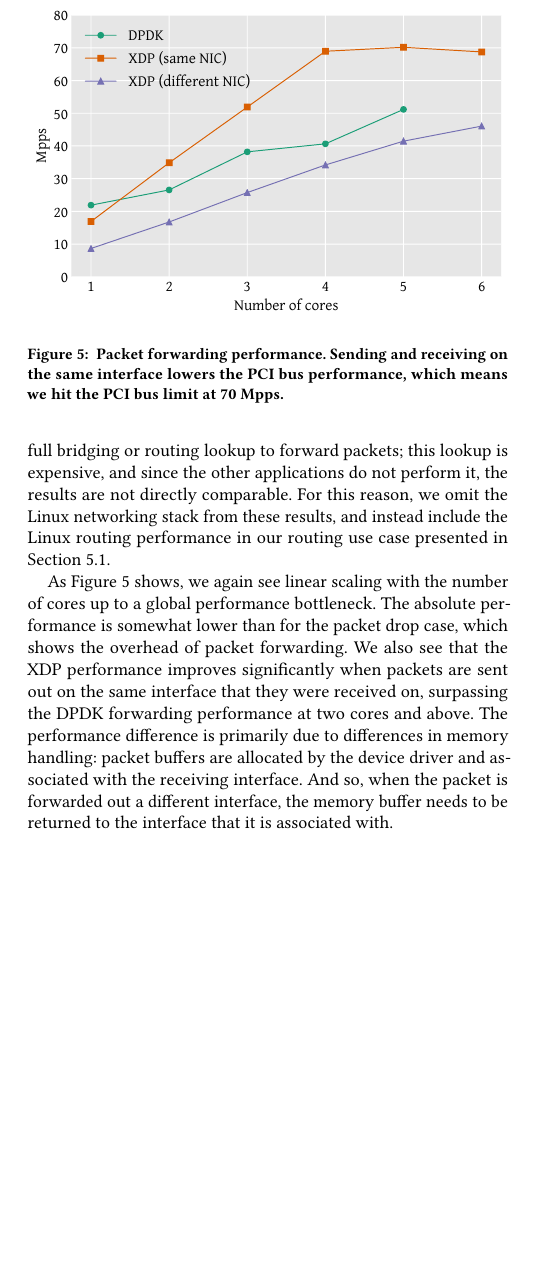
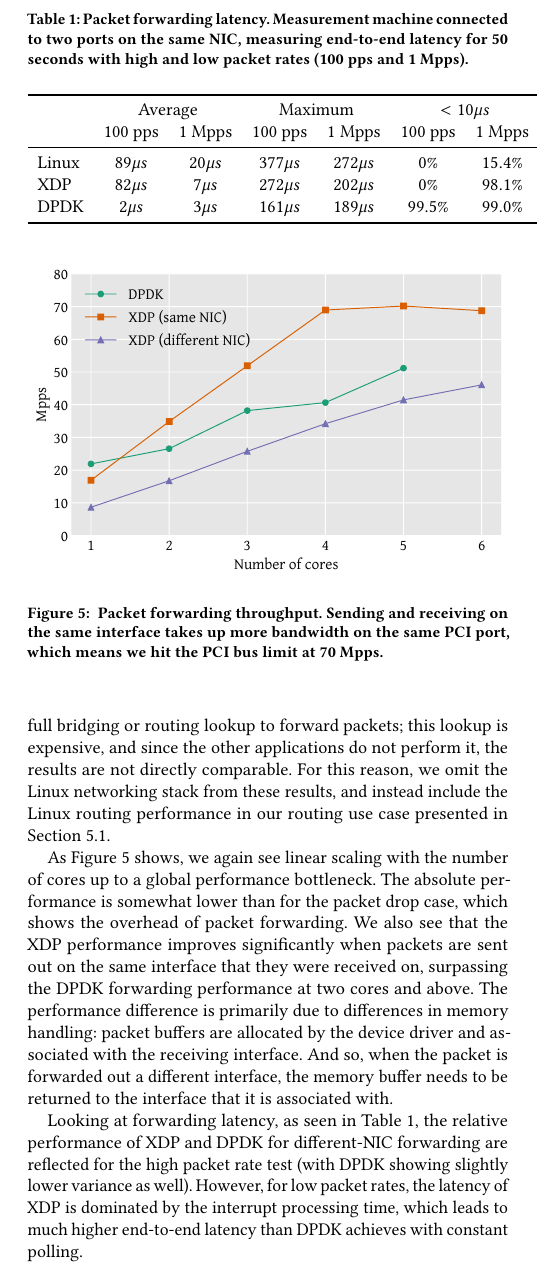
Before and after one commit to tohojo/xdp-paper, a LaTeX paper (xdp-paper.tex): part of one column of page 9 of 13, cut at the place of the change, the shorter picture padded with empty space. Compiled offline with pdfLaTeX.

Commit message:
Add latency numbers to the forwarding performance section
Signed-off-by: Toke Høiland-Jørgensen <toke@toke.dk>

```diff
--- a/xdp-paper.tex
+++ b/xdp-paper.tex
@@ -902,12 +902,36 @@
 interface, the memory buffer needs to be returned to the interface that it is
 associated with.
 
+Looking at forwarding latency, as seen in Table~\ref{tbl:fwd-latency}, the
+relative performance of XDP and DPDK for different-NIC forwarding are reflected
+for the high packet rate test (with DPDK showing slightly lower variance as
+well). However, for low packet rates, the latency of XDP is dominated by the
+interrupt processing time, which leads to much higher end-to-end latency than
+DPDK achieves with constant polling.
+
+\begin{table}[tbp]
+  \caption{\label{tbl:fwd-latency}Packet forwarding latency. Measurement machine
+    connected to two ports on the same NIC, measuring end-to-end latency for 50
+    seconds with high and low packet rates (100 pps and 1 Mpps).}
+\centering
+\begin{tabular}{lcccccc}
+  \toprule
+   & \multicolumn{2}{c}{Average}  &  \multicolumn{2}{c}{Maximum} &  \multicolumn{2}{c}{$< 10 \mu s$}  \\
+   & 100 pps & 1 Mpps  &  100 pps & 1 Mpps & 100 pps & 1 Mpps \\
+  \midrule
+  Linux & $89 \mu s$ & $20 \mu s$ & $377 \mu s$ & $272 \mu s$ & $ 0 \%$ & $15.4 \%$  \\
+  XDP & $82 \mu s$ & $7 \mu s$ & $272 \mu s$ & $202 \mu s$ & $0 \%$ & $98.1 \%$  \\
+  DPDK & $2 \mu s$ &  $3 \mu s$ & $161 \mu s$ & $189 \mu s$ & $99.5 \%$ & $99.0 \%$  \\
+\bottomrule
+\end{tabular}
+\end{table}
+
 \begin{figure}[t]
 \centering
 \includegraphics[width=\linewidth]{figures/redirect-test.pdf}
-\caption{\label{fig:redirect-test} Packet forwarding performance. Sending and
-  receiving on the same interface lowers the PCI bus performance, which means we
-  hit the PCI bus limit at 70 Mpps.}
+\caption{\label{fig:redirect-test} Packet forwarding throughput. Sending and
+  receiving on the same interface takes up more bandwidth on the same PCI port,
+  which means we hit the PCI bus limit at 70 Mpps.}
 \end{figure}
 
 \subsection{Discussion}
```
